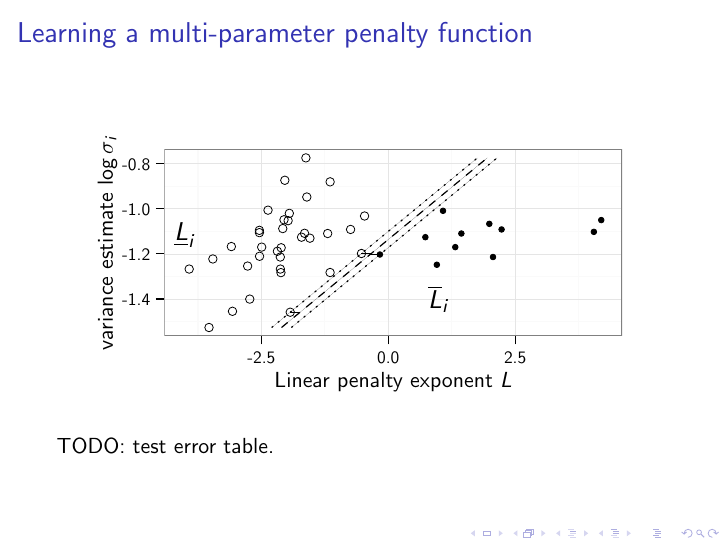
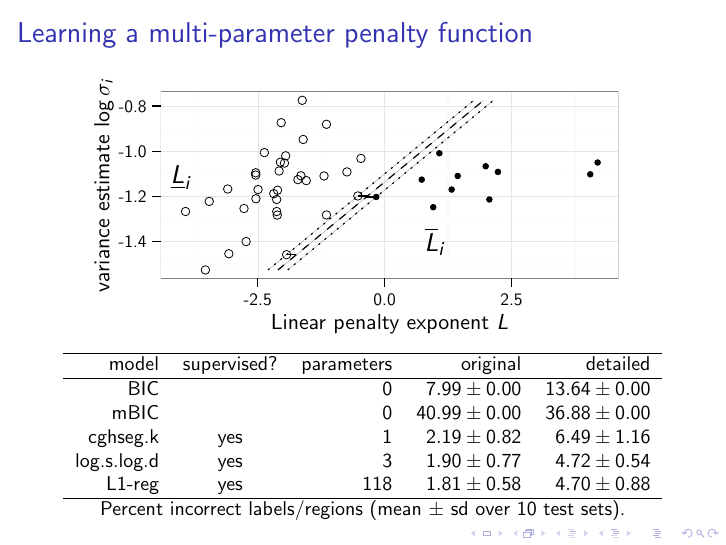
Before and after one commit to tdhock/supervised-interactive-slides, LaTeX slides (HOCKING-supervised-interactive.tex): page 26 of 44. Compiled offline with pdfLaTeX; an older LaTeX class or package is replaced by its successor.

Commit message:
test error table

```diff
--- a/HOCKING-supervised-interactive.tex
+++ b/HOCKING-supervised-interactive.tex
@@ -602,8 +602,26 @@ Cancer cell with many copy number alterations.
   \frametitle{Learning a multi-parameter penalty function}
   \begin{center}
     \input{ireg-max-margin}
+
+    \small
+
+    \begin{tabular}{rcrrr}
+      \hline
+      model & supervised? & parameters & original & detailed \\
+      \hline
+      BIC &  & 0 & $7.99 \pm 0.00$ & $13.64 \pm 0.00$ \\
+      mBIC & & 0 & $40.99 \pm 0.00$ & $36.88 \pm 0.00$ \\
+      cghseg.k & yes &1 & $2.19 \pm 0.82$ & $6.49 \pm 1.16$ \\
+      log.s.log.d & yes &3 & $1.90 \pm 0.77$ & $4.72 \pm 0.54$ \\
+      L1-reg & yes & 118 &$1.81 \pm 0.58$ & $4.70 \pm 0.88$ \\
+      \hline
+    \end{tabular}
+
+    Percent incorrect labels/regions (mean $\pm$ sd over 10 test sets).
+
   \end{center}
-  TODO: test error table.
+% latex table generated in R 2.15.2 by xtable 1.7-0 package
+% Tue Jan 29 11:58:32 2013
 \end{frame}
 
 \begin{frame}
```
